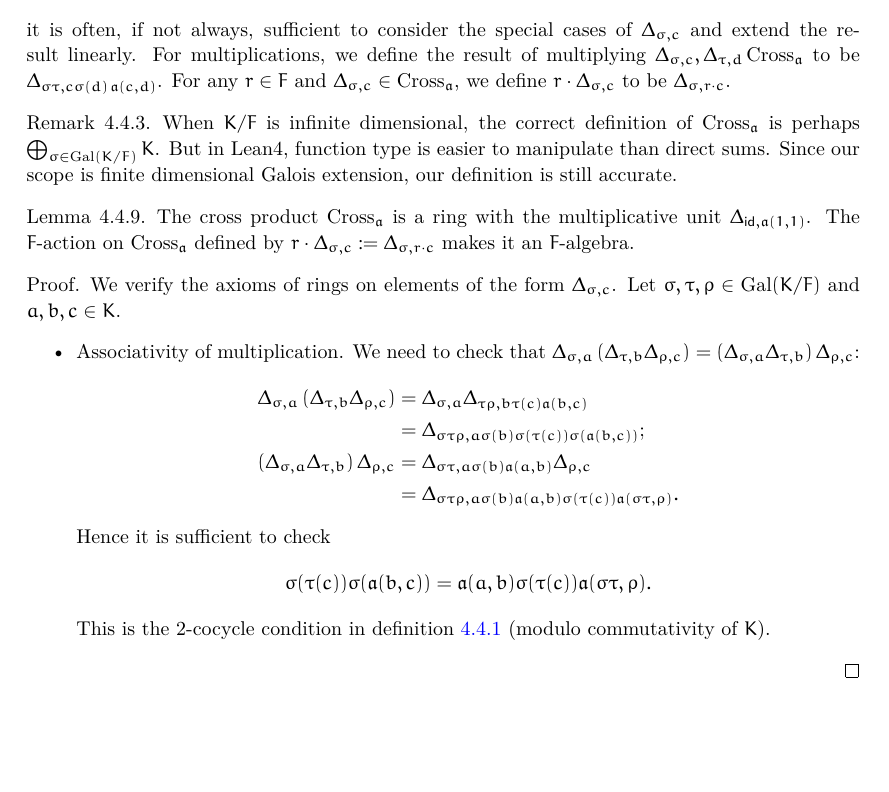
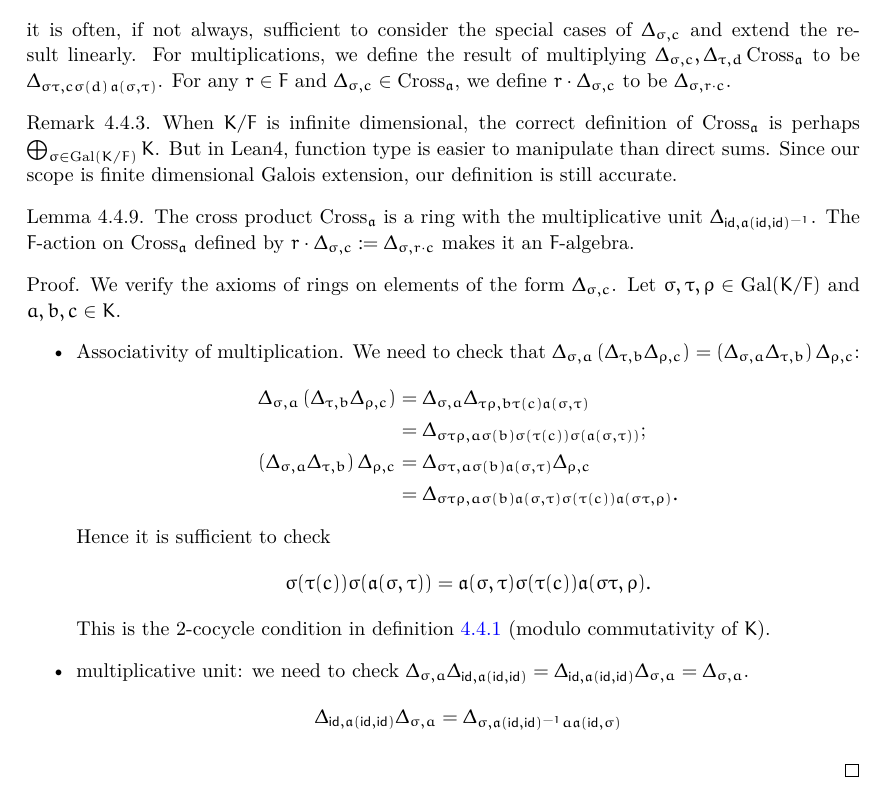
Before and after one commit to crosedev/BrauerGroup, a LaTeX document (blueprint/src/print.tex, which reads blueprint/src/content/brauer-group.tex): part of page 29 of 29, cut so that both start at the same text, the shorter picture padded with empty space. Compiled offline with XeLaTeX.

Commit message:
fix typo

```diff
--- a/blueprint/src/content/brauer-group.tex
+++ b/blueprint/src/content/brauer-group.tex
@@ -678,7 +678,7 @@ Let $\mathfrak{a} \in \mathcal{B}^{2}\left(\gal(K/F), K^{\star}\right)$ be any 2
     c = \sum_{\sigma\in\gal(K/F)}\Delta_{\sigma, c(\sigma)},
     \]
     it is often, if not always, sufficient to consider the special cases of $\Delta_{\sigma, c}$ and extend the result linearly.
-  For multiplications, we define the result of multiplying $\Delta_{\sigma, c},\Delta_{\tau, d} \cross_{\mathfrak{a}}$ to be $\Delta_{\sigma\tau, c\sigma(d)\, \mathfrak{a}(c,d)}$. For any $r \in F$ and $\Delta_{\sigma, c} \in \cross_{\mathfrak{a}}$, we define $r \cdot \Delta_{\sigma, c}$ to be $\Delta_{\sigma, r\cdot c}$.
+  For multiplications, we define the result of multiplying $\Delta_{\sigma, c},\Delta_{\tau, d} \cross_{\mathfrak{a}}$ to be $\Delta_{\sigma\tau, c\sigma(d)\, \mathfrak{a}(\sigma,\tau)}$. For any $r \in F$ and $\Delta_{\sigma, c} \in \cross_{\mathfrak{a}}$, we define $r \cdot \Delta_{\sigma, c}$ to be $\Delta_{\sigma, r\cdot c}$.
   \leanok
   \lean{GoodRep.crossProductMul, crossProductSMul, GoodRep.CrossProduct.addCommGroup}
 \end{construction}
@@ -688,31 +688,38 @@ Let $\mathfrak{a} \in \mathcal{B}^{2}\left(\gal(K/F), K^{\star}\right)$ be any 2
 \end{remark}
 
 \begin{lemma}
-  The cross product $\cross_{\mathfrak{a}}$ is a ring with the multiplicative unit $\Delta_{\mathsf{id}, \mathfrak{a}(1, 1)}$. The $F$-action on $\cross_{\mathfrak{a}}$ defined by $r \cdot \Delta_{\sigma, c} := \Delta_{\sigma, r\cdot c}$ makes it an $F$-algebra.
+  The cross product $\cross_{\mathfrak{a}}$ is a ring with the multiplicative unit $\Delta_{\mathsf{id}, \mathfrak{a}(\mathsf{id}, \mathsf{id})^{-1}}$. The $F$-action on $\cross_{\mathfrak{a}}$ defined by $r \cdot \Delta_{\sigma, c} := \Delta_{\sigma, r\cdot c}$ makes it an $F$-algebra.
   \leanok
   \lean{GoodRep.CrossProduct.algebra}
 \end{lemma}
 \begin{proof}
   We verify the axioms of rings on elements of the form $\Delta_{\sigma, c}$. Let $\sigma,\tau,\rho\in\gal(K/F)$ and $a,b,c\in K$.
   \begin{itemize}
-    \item Associativity of multiplication. We need to check that $\Delta_{\sigma,a}\left(\Delta_{\tau,b}\Delta_{\rho,c}\right) = \left(\Delta_{\sigma,a}\Delta_{\tau,b}\right)\Delta_{\rho,c}\right)$:
+    \item Associativity of multiplication. We need to check that $\Delta_{\sigma,a}\left(\Delta_{\tau,b}\Delta_{\rho,c}\right) = \left(\Delta_{\sigma,a}\Delta_{\tau,b}\right)\Delta_{\rho,c}$:
           \[
           \begin{aligned}
             \Delta_{\sigma, a}\left(\Delta_{\tau,b}\Delta_{\rho,c}\right)
-            &= \Delta_{\sigma,a}\Delta_{\tau\rho,b\tau(c) \mathfrak{a}(b,c)}\\
-            &= \Delta_{\sigma\tau\rho,a\sigma(b)\sigma(\tau(c)) \sigma(\mathfrak{a}(b, c))};\\
+            &= \Delta_{\sigma,a}\Delta_{\tau\rho,b\tau(c) \mathfrak{a}(\sigma,\tau)}\\
+            &= \Delta_{\sigma\tau\rho,a\sigma(b)\sigma(\tau(c)) \sigma(\mathfrak{a}(\sigma, \tau))};\\
             %
             \left(\Delta_{\sigma,a}\Delta_{\tau,b}\right)\Delta_{\rho,c}
-            &= \Delta_{\sigma\tau,a\sigma(b)\mathfrak{a}(a,b)}\Delta_{\rho,c}\\
-            &= \Delta_{\sigma\tau\rho,a\sigma(b)\mathfrak{a}(a, b)\sigma(\tau(c))\mathfrak{a}(\sigma\tau, \rho)}.
+            &= \Delta_{\sigma\tau,a\sigma(b)\mathfrak{a}(\sigma,\tau)}\Delta_{\rho,c}\\
+            &= \Delta_{\sigma\tau\rho,a\sigma(b)\mathfrak{a}(\sigma, \tau)\sigma(\tau(c))\mathfrak{a}(\sigma\tau, \rho)}.
           \end{aligned}
           \]
           Hence it is sufficient to check
           \[
-          \sigma(\tau(c))\sigma(\mathfrak{a}(b,c)) =
-          \mathfrak{a}(a,b)\sigma(\tau(c))\mathfrak{a}(\sigma\tau, \rho).
+          \sigma(\tau(c))\sigma(\mathfrak{a}(\sigma,\tau)) =
+          \mathfrak{a}(\sigma,\tau)\sigma(\tau(c))\mathfrak{a}(\sigma\tau, \rho).
           \]
           This is the 2-cocycle condition in~\cref{def:second-group-coh} (modulo commutativity of $K$).
+    \item multiplicative unit: we need to check $\Delta_{\sigma, a}\Delta_{\mathsf{id},\mathfrak{a}(\mathsf{id}, \mathsf{id})} = \Delta_{\mathsf{id},\mathfrak{a}(\mathsf{id},\mathsf{id})}\Delta_{\sigma, a} = \Delta_{\sigma, a}$.
+          \[
+          \begin{aligned}
+            \Delta_{\mathsf{id},\mathfrak{a}(\mathsf{id}, \mathsf{id})}\Delta_{\sigma, a}
+            &= \Delta_{\sigma, \mathfrak{a}(\mathsf{id}, \mathsf{id})^{-1}a\mathfrak{a}(\mathsf{id},\sigma)}\\
+          \end{aligned}
+          \]
   \end{itemize}
 \end{proof}
 
```
